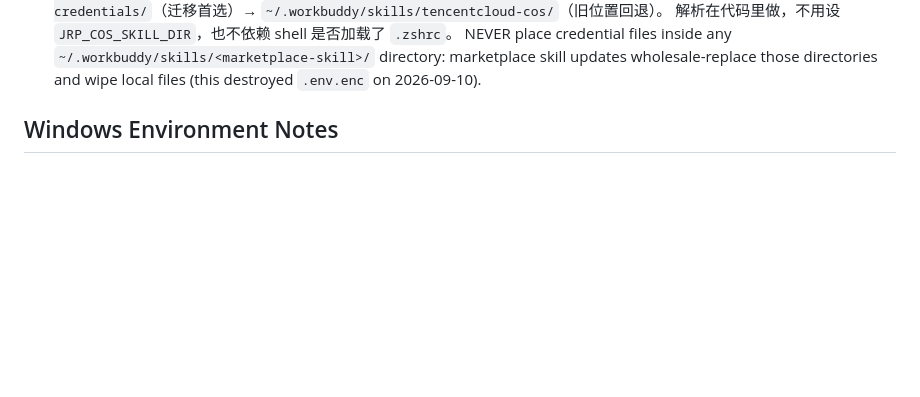
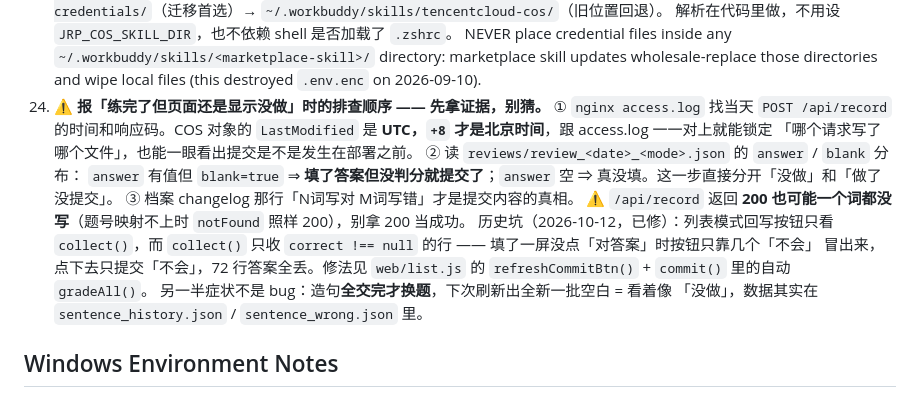
Before and after one commit to zhangyf/jrp, a Markdown page: SKILL.md, the part around the change. Rendered like a GitHub page; blank space fills up the shorter version.

Commit message:
docs: 补「练完了却显示没做」的排查顺序（2026-10-12 事故）

```diff
--- a/SKILL.md
+++ b/SKILL.md
@@ -1040,6 +1040,22 @@ PAT 上犯过两次）。**要配就由老师直接写进服务器 `/etc/jrp/jrp
     NEVER place credential files inside any `~/.workbuddy/skills/<marketplace-skill>/`
     directory: marketplace skill updates wholesale-replace those directories and wipe
     local files (this destroyed `.env.enc` on 2026-09-10).
+23. **⚠️ 报「练完了但页面还是显示没做」时的排查顺序 —— 先拿证据，别猜。**
+    ① `nginx access.log` 找当天 `POST /api/record` 的时间和响应码。COS 对象的
+       `LastModified` 是 **UTC，`+8` 才是北京时间**，跟 access.log 一一对上就能锁定
+       「哪个请求写了哪个文件」，也能一眼看出提交是不是发生在部署之前。
+    ② 读 `reviews/review_<date>_<mode>.json` 的 `answer` / `blank` 分布：
+       `answer` 有值但 `blank=true` ⇒ **填了答案但没判分就提交了**；`answer` 空 ⇒
+       真没填。这一步直接分开「没做」和「做了没提交」。
+    ③ 档案 changelog 那行「N词写对 M词写错」才是提交内容的真相。
+    ⚠️ `/api/record` 返回 **200 也可能一个词都没写**（题号映射不上时 `notFound`
+    照样 200），别拿 200 当成功。
+    历史坑（2026-10-12，已修）：列表模式回写按钮只看 `collect()`，而 `collect()`
+    只收 `correct !== null` 的行 —— 填了一屏没点「对答案」时按钮只靠几个「不会」
+    冒出来，点下去只提交「不会」，72 行答案全丢。修法见 `web/list.js` 的
+    `refreshCommitBtn()` + `commit()` 里的自动 `gradeAll()`。
+    另一半症状不是 bug：造句**全交完才换题**，下次刷新出全新一批空白 = 看着像
+    「没做」，数据其实在 `sentence_history.json` / `sentence_wrong.json` 里。
 
 ## Windows Environment Notes
 
```
